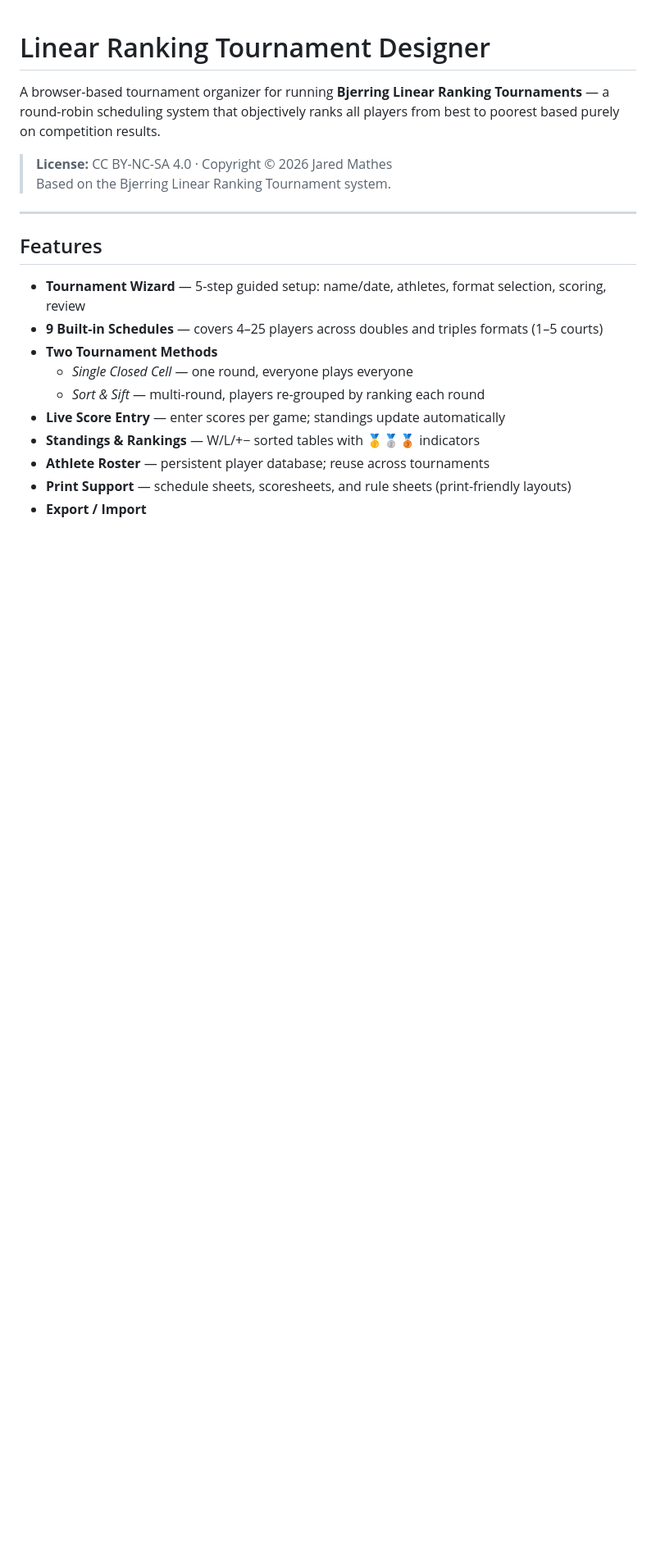
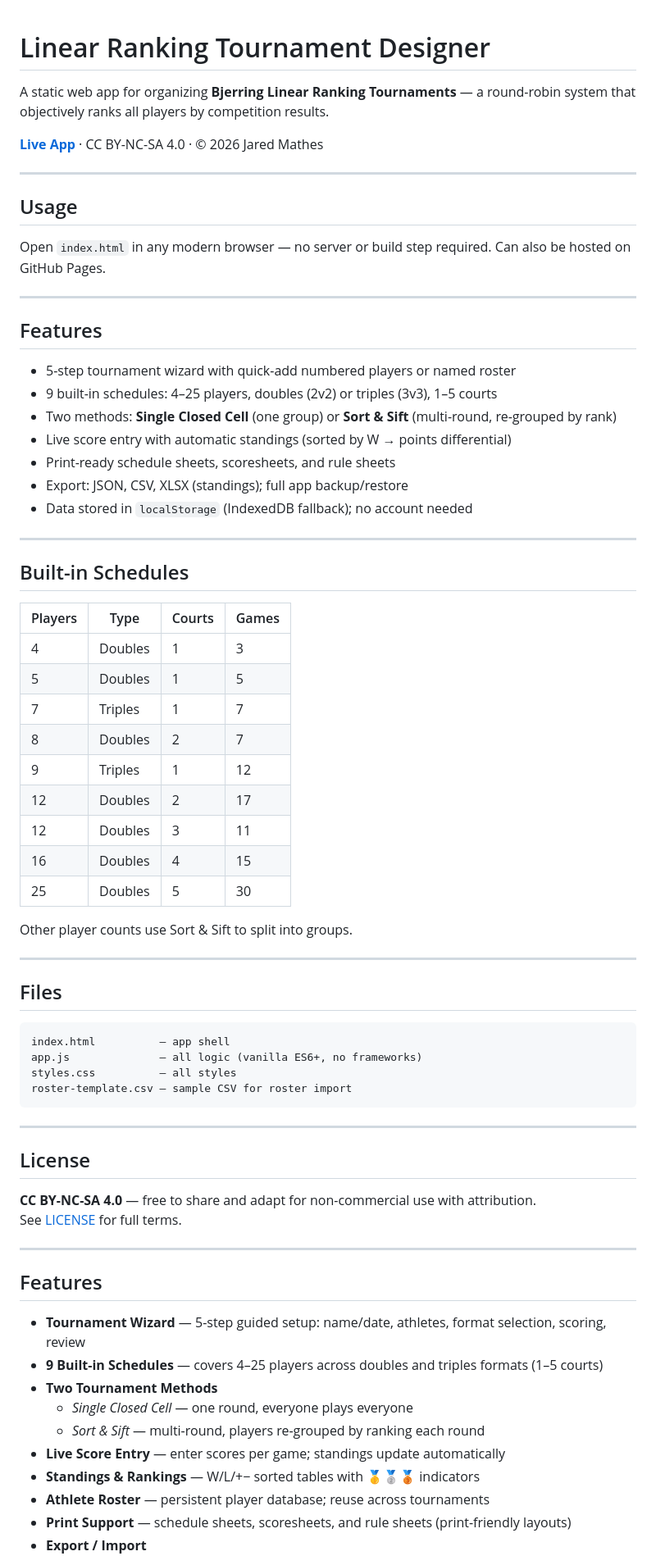
Before and after one commit to j-mathes/LRT-Designer, a Markdown page: README.md, the part around the change. Shown at 82% size. GitHub-like rendering; blank space fills up the shorter version.

Commit message:
Rewrite README to be concise and non-duplicative

````diff
--- a/README.md
+++ b/README.md
@@ -1,9 +1,63 @@
 # Linear Ranking Tournament Designer
 
-A browser-based tournament organizer for running **Bjerring Linear Ranking Tournaments** — a round-robin scheduling system that objectively ranks all players from best to poorest based purely on competition results.
+A static web app for organizing **Bjerring Linear Ranking Tournaments** — a round-robin system that objectively ranks all players by competition results.
 
-> **License:** CC BY-NC-SA 4.0 · Copyright © 2026 Jared Mathes
-> Based on the Bjerring Linear Ranking Tournament system.
+**[Live App](https://j-mathes.github.io/LRT-Designer/)** · CC BY-NC-SA 4.0 · © 2026 Jared Mathes
+
+---
+
+## Usage
+
+Open `index.html` in any modern browser — no server or build step required. Can also be hosted on GitHub Pages.
+
+---
+
+## Features
+
+- 5-step tournament wizard with quick-add numbered players or named roster
+- 9 built-in schedules: 4–25 players, doubles (2v2) or triples (3v3), 1–5 courts
+- Two methods: **Single Closed Cell** (one group) or **Sort & Sift** (multi-round, re-grouped by rank)
+- Live score entry with automatic standings (sorted by W → points differential)
+- Print-ready schedule sheets, scoresheets, and rule sheets
+- Export: JSON, CSV, XLSX (standings); full app backup/restore
+- Data stored in `localStorage` (IndexedDB fallback); no account needed
+
+---
+
+## Built-in Schedules
+
+| Players | Type    | Courts | Games |
+|---------|---------|--------|-------|
+| 4       | Doubles | 1      | 3     |
+| 5       | Doubles | 1      | 5     |
+| 7       | Triples | 1      | 7     |
+| 8       | Doubles | 2      | 7     |
+| 9       | Triples | 1      | 12    |
+| 12      | Doubles | 2      | 17    |
+| 12      | Doubles | 3      | 11    |
+| 16      | Doubles | 4      | 15    |
+| 25      | Doubles | 5      | 30    |
+
+Other player counts use Sort & Sift to split into groups.
+
+---
+
+## Files
+
+```
+index.html          — app shell
+app.js              — all logic (vanilla ES6+, no frameworks)
+styles.css          — all styles
+roster-template.csv — sample CSV for roster import
+```
+
+---
+
+## License
+
+**CC BY-NC-SA 4.0** — free to share and adapt for non-commercial use with attribution.
+See [LICENSE](LICENSE) for full terms.
+
 
 ---
 
````
